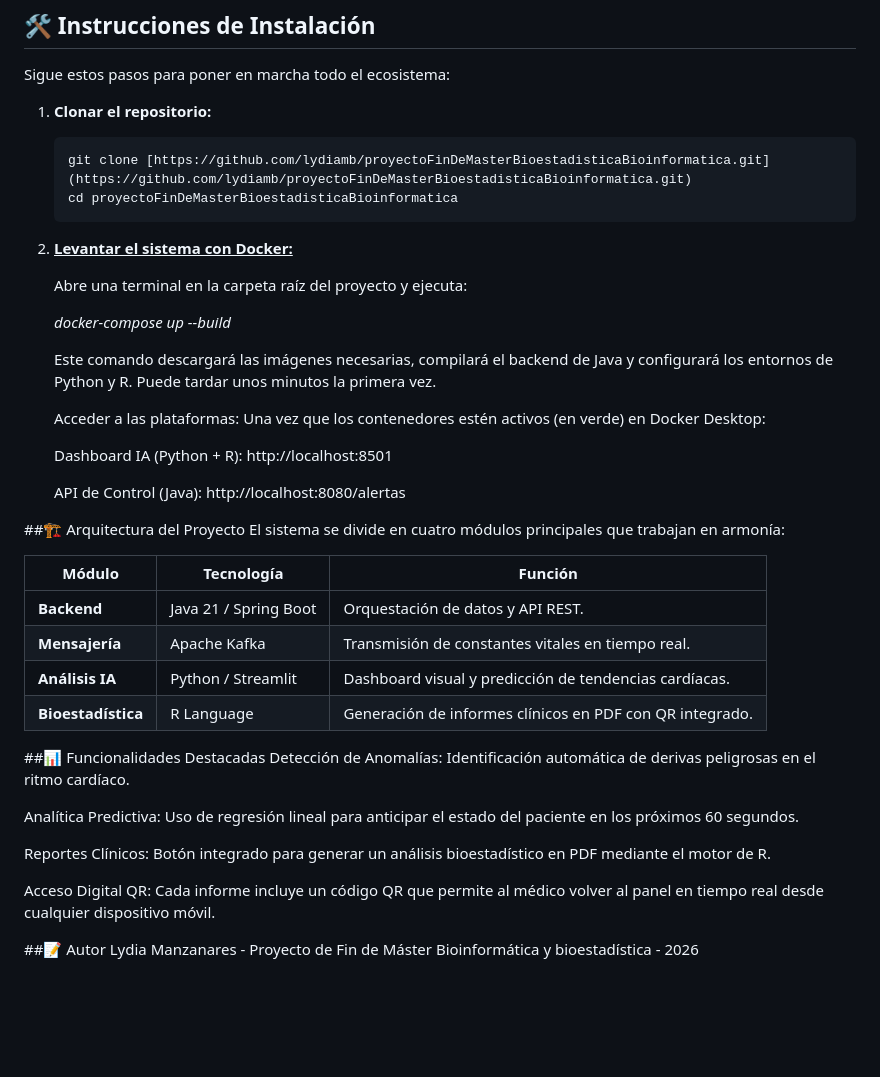
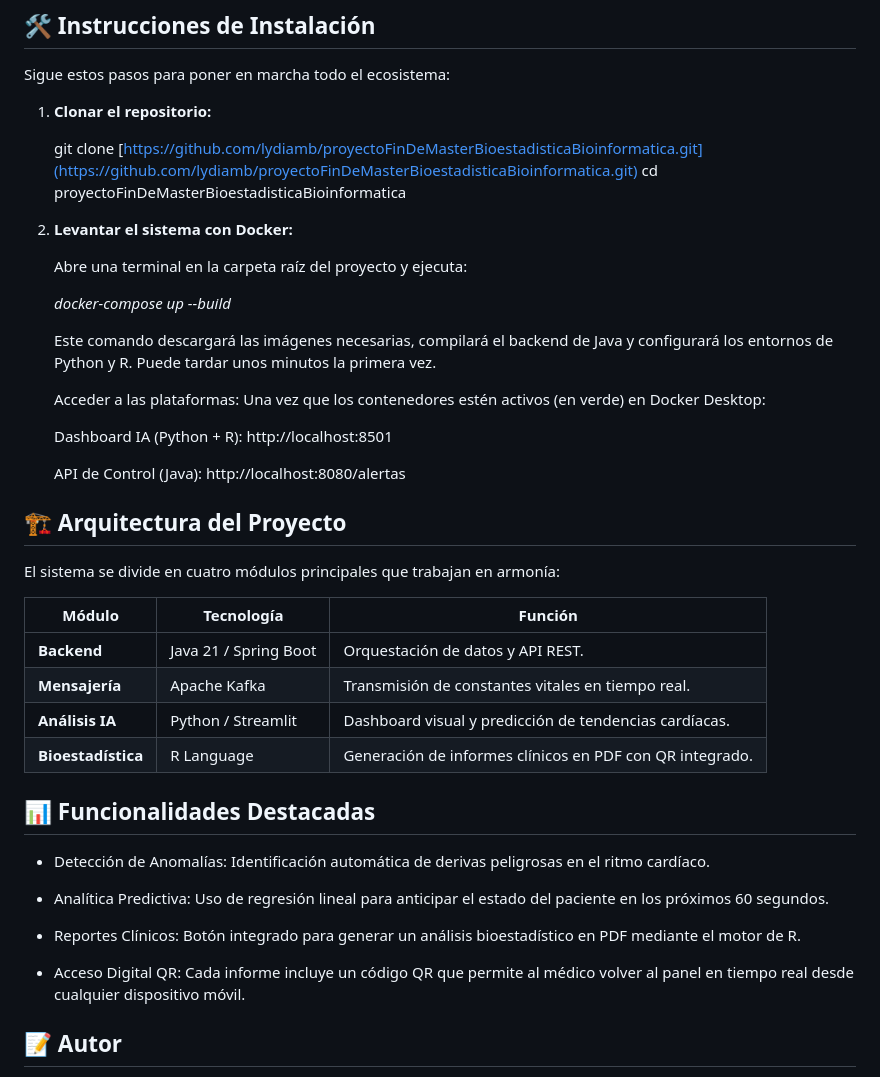
Before and after one commit to lydiamb/proyectoFinDeMasterBioestadisticaBioinformatica, a Markdown page: README.md, the part around the change. Rendered like a GitHub page; blank space fills up the shorter version.

Commit message:
modificación del readme

```diff
--- a/README.md
+++ b/README.md
@@ -22,10 +22,10 @@ Sigue estos pasos para poner en marcha todo el ecosistema:
 
 1. **Clonar el repositorio:**
 
-	   git clone [https://github.com/lydiamb/proyectoFinDeMasterBioestadisticaBioinformatica.git](https://github.com/lydiamb/proyectoFinDeMasterBioestadisticaBioinformatica.git)
-	   cd proyectoFinDeMasterBioestadisticaBioinformatica
+	 git clone [https://github.com/lydiamb/proyectoFinDeMasterBioestadisticaBioinformatica.git](https://github.com/lydiamb/proyectoFinDeMasterBioestadisticaBioinformatica.git)
+	 cd proyectoFinDeMasterBioestadisticaBioinformatica
 
-2. **<u><b>Levantar el sistema con Docker:</b></u>**
+2. **Levantar el sistema con Docker:**
 
 	Abre una terminal en la carpeta raíz del proyecto y ejecuta:
 
@@ -40,7 +40,8 @@ Sigue estos pasos para poner en marcha todo el ecosistema:
 
 	API de Control (Java): http://localhost:8080/alertas
 
-##🏗️ Arquitectura del Proyecto
+## 🏗️ Arquitectura del Proyecto
+
 El sistema se divide en cuatro módulos principales que trabajan en armonía:
 
 <table>
@@ -75,14 +76,17 @@ El sistema se divide en cuatro módulos principales que trabajan en armonía:
 </tbody>
 </table>
 
-##📊 Funcionalidades Destacadas
-Detección de Anomalías: Identificación automática de derivas peligrosas en el ritmo cardíaco.
 
-Analítica Predictiva: Uso de regresión lineal para anticipar el estado del paciente en los próximos 60 segundos.
+## 📊 Funcionalidades Destacadas
 
-Reportes Clínicos: Botón integrado para generar un análisis bioestadístico en PDF mediante el motor de R.
+* Detección de Anomalías: Identificación automática de derivas peligrosas en el ritmo cardíaco.
 
-Acceso Digital QR: Cada informe incluye un código QR que permite al médico volver al panel en tiempo real desde cualquier dispositivo móvil.
+* Analítica Predictiva: Uso de regresión lineal para anticipar el estado del paciente en los próximos 60 segundos.
 
-##📝 Autor
+* Reportes Clínicos: Botón integrado para generar un análisis bioestadístico en PDF mediante el motor de R.
+
+* Acceso Digital QR: Cada informe incluye un código QR que permite al médico volver al panel en tiempo real desde cualquier dispositivo móvil.
+
+## 📝 Autor
+
 Lydia Manzanares - Proyecto de Fin de Máster Bioinformática y bioestadística - 2026
```
